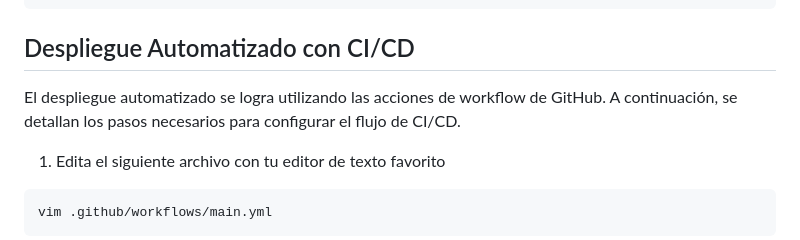
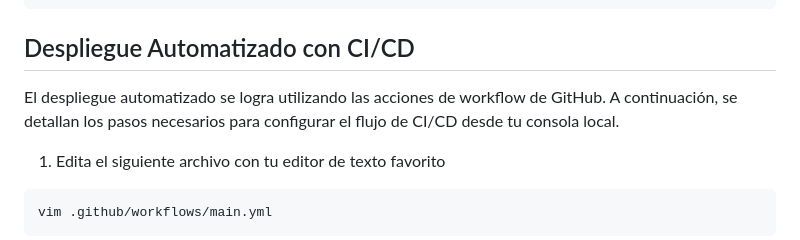
Before and after one commit to emapradomacat/Nginx-CI-CD, a Markdown page: README.md, the part around the change. Drawn GitHub-style.

Commit message:
Actualizacion 2.0 README

````diff
--- a/README.md
+++ b/README.md
@@ -50,7 +50,7 @@ git push -u origin main
 
 ## Despliegue Automatizado con CI/CD
 
-El despliegue automatizado se logra utilizando las acciones de workflow de GitHub. A continuación, se detallan los pasos necesarios para configurar el flujo de CI/CD.
+El despliegue automatizado se logra utilizando las acciones de workflow de GitHub. A continuación, se detallan los pasos necesarios para configurar el flujo de CI/CD desde tu consola local.
 1. Edita el siguiente archivo con tu editor de texto favorito
 ```
 vim .github/workflows/main.yml
````
